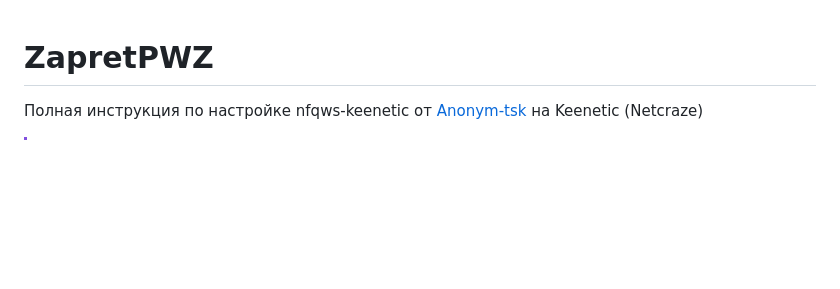
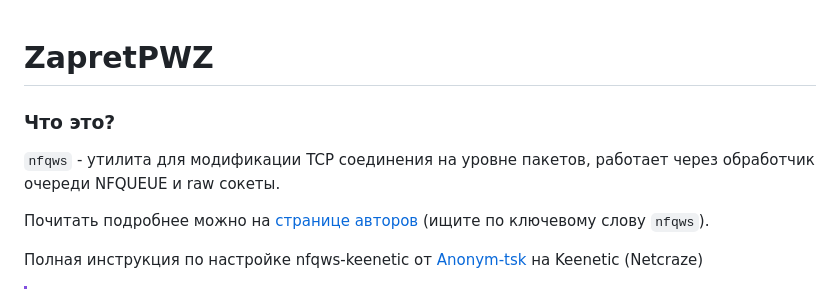
Before and after one commit to Zik/ZapretPWZ, a Markdown page: README.md, the part around the change. GitHub-like rendering; blank space fills up the shorter version.

```diff
--- a/README.md
+++ b/README.md
@@ -1,4 +1,10 @@
 # ZapretPWZ
+### Что это?
+
+`nfqws` - утилита для модификации TCP соединения на уровне пакетов, работает через обработчик очереди NFQUEUE и raw сокеты.
+
+Почитать подробнее можно на [странице авторов](https://github.com/bol-van/zapret) (ищите по ключевому слову `nfqws`).
+
 Полная инструкция по настройке nfqws-keenetic от [Anonym-tsk](https://github.com/Anonym-tsk/nfqws-keenetic) на Keenetic (Netcraze)
 > [!IMPORTANT]
 > Данный материал подготовлен в научно-технических целях.
```
